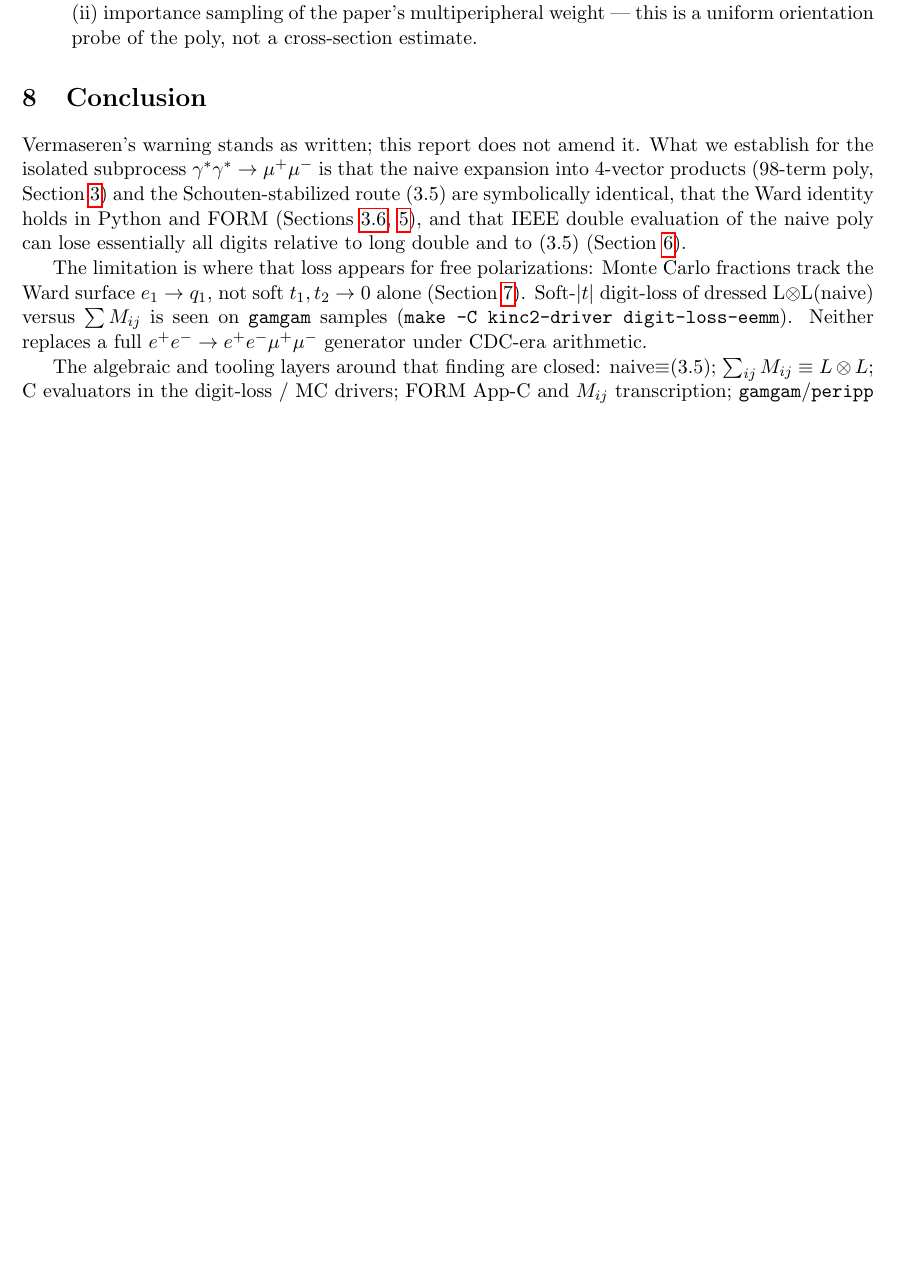
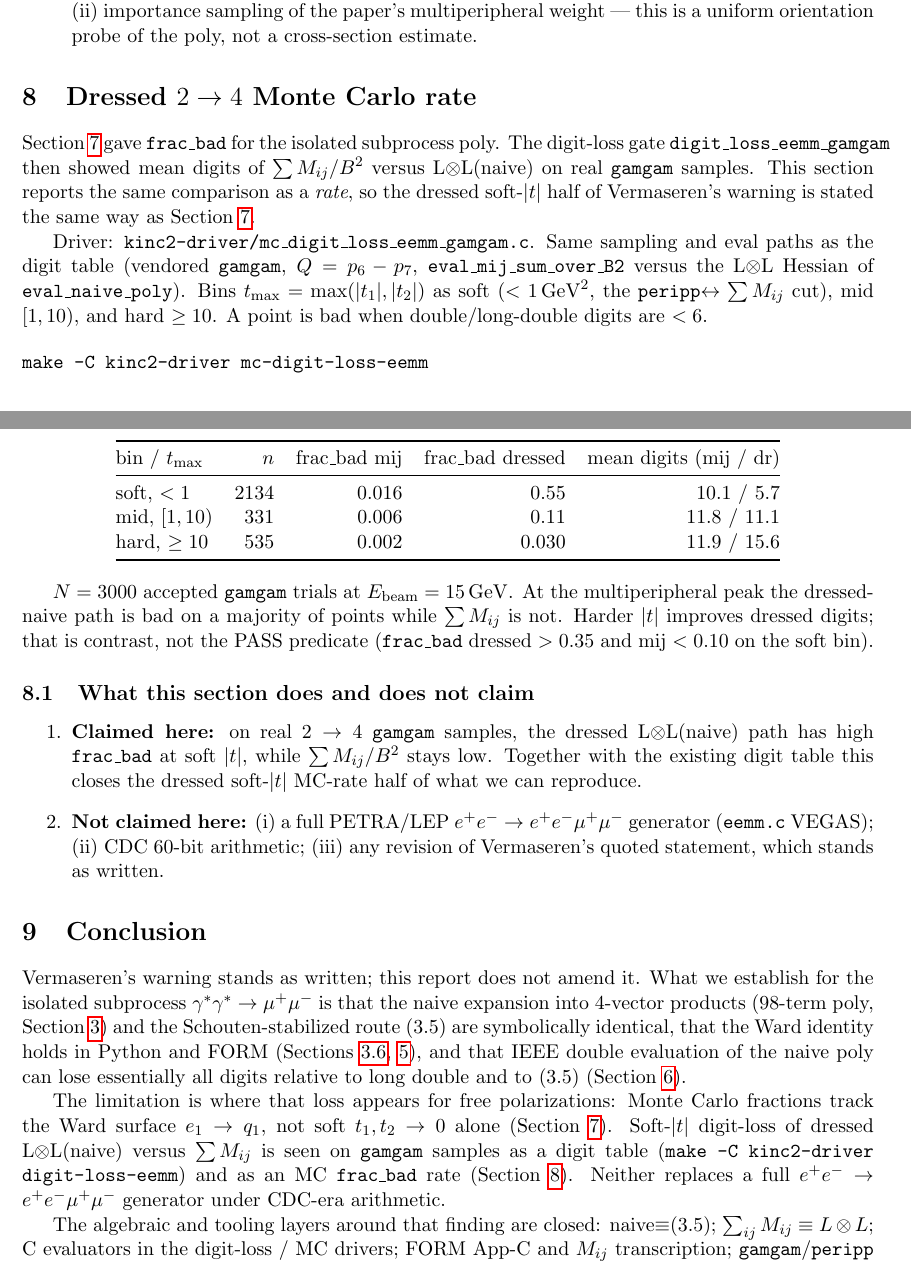
Before and after one commit to mkhellat/nikhef-form-lab, a LaTeX paper (06-mc-multiperipheral/report/mumu_cancellation.tex): part of page 11 of 19 before the commit and two parts of pages 11 and 12 of 19 after it, the two joined at a grey line, cut so that both start at the same text, the shorter picture padded with empty space. Compiled offline with pdfLaTeX.

Commit message:
06-mc-multiperipheral: report dressed gamgam MC frac_bad rate
The cancellation report already had a mean-digit gamgam table and a
Section 7 frac_bad scan of the free-pol subprocess poly. The dressed
soft-|t| half of Vermaseren's warning was therefore visible as digits
but not as an MC rate, which is how Section 7 states its finding.

Add a short Section 8 with the mc_digit_loss_eemm_gamgam soft/mid/hard
table (n, frac_bad mij/dressed, mean digits), pointing at the Makefile
gate. Abstract and conclusion mention the rate without amending
Vermaseren's quoted statement. Notes and the scripts inventory list
the new PASS line. Still not a full PETRA VEGAS + CDC-60-bit claim.

Verified: make -C 06-mc-multiperipheral/report pdf (pdflatex clean,
19 pages). Quote in the abstract unchanged. Numbers match the
mc-digit-loss-eemm run (n_soft=2134, frac_bad_mij=0.016,
frac_bad_dr=0.55).

```diff
--- a/06-mc-multiperipheral/report/mumu_cancellation.tex
+++ b/06-mc-multiperipheral/report/mumu_cancellation.tex
@@ -738,6 +739,62 @@ matching Section~\ref{sec:numerics} but now as a phase-space rate.
     estimate.
 \end{enumerate}
 
+\section{Dressed $2\to4$ Monte Carlo rate}
+\label{sec:mc-eemm}
+
+Section~\ref{sec:mc} gave \texttt{frac\_bad} for the isolated subprocess
+poly. The digit-loss gate \texttt{digit\_loss\_eemm\_gamgam} then showed
+mean digits of $\sum M_{ij}/B^2$ versus L$\otimes$L(naive) on real
+\texttt{gamgam} samples. This section reports the same comparison as a
+\emph{rate}, so the dressed soft-$|t|$ half of Vermaseren's warning is
+stated the same way as Section~\ref{sec:mc}.
+
+Driver: \texttt{kinc2-driver/mc\_digit\_loss\_eemm\_gamgam.c}. Same
+sampling and eval paths as the digit table (vendored \texttt{gamgam},
+$Q=p_6-p_7$, \texttt{eval\_mij\_sum\_over\_B2} versus the L$\otimes$L
+Hessian of \texttt{eval\_naive\_poly}). Bins
+$t_{\max}=\max(|t_1|,|t_2|)$ as soft ($<1\,\mathrm{GeV}^2$, the
+\texttt{peripp}$\leftrightarrow\sum M_{ij}$ cut), mid $[1,10)$, and
+hard $\ge 10$. A point is bad when double/long-double digits are $<6$.
+
+\begin{verbatim}
+make -C kinc2-driver mc-digit-loss-eemm
+\end{verbatim}
+
+\begin{center}
+\begin{tabular}{@{}lrrrr@{}}
+\toprule
+bin / $t_{\max}$ & $n$ & $\mathrm{frac\_bad}$ mij &
+  $\mathrm{frac\_bad}$ dressed & mean digits (mij / dr) \\
+\midrule
+soft, $<1$ & $2134$ & $0.016$ & $0.55$ & $10.1$ / $5.7$ \\
+mid, $[1,10)$ & $331$ & $0.006$ & $0.11$ & $11.8$ / $11.1$ \\
+hard, $\ge 10$ & $535$ & $0.002$ & $0.030$ & $11.9$ / $15.6$ \\
+\bottomrule
+\end{tabular}
+\end{center}
+
+$N=3000$ accepted \texttt{gamgam} trials at $E_{\mathrm{beam}}=15\,\mathrm{GeV}$.
+At the multiperipheral peak the dressed-naive path is bad on a majority
+of points while $\sum M_{ij}$ is not. Harder $|t|$ improves dressed
+digits; that is contrast, not the PASS predicate
+(\texttt{frac\_bad} dressed $>0.35$ and mij $<0.10$ on the soft bin).
+
+\subsection{What this section does and does not claim}
+\label{sec:mc-eemm-claims}
+
+\begin{enumerate}
+  \item \textbf{Claimed here:} on real $2\to4$ \texttt{gamgam} samples,
+    the dressed L$\otimes$L(naive) path has high \texttt{frac\_bad} at
+    soft $|t|$, while $\sum M_{ij}/B^2$ stays low. Together with the
+    existing digit table this closes the dressed soft-$|t|$ MC-rate
+    half of what we can reproduce.
+  \item \textbf{Not claimed here:} (i)~a full PETRA/LEP
+    $e^+e^-\to e^+e^-\mu^+\mu^-$ generator (\texttt{eemm.c} VEGAS);
+    (ii)~CDC 60-bit arithmetic; (iii)~any revision of Vermaseren's
+    quoted statement, which stands as written.
+\end{enumerate}
+
 \section{Conclusion}
 \label{sec:conclusion}
 
@@ -756,7 +813,9 @@ The limitation is where that loss appears for free polarizations:
 Monte Carlo fractions track the Ward surface $e_1\to q_1$, not soft
 $t_1,t_2\to0$ alone (Section~\ref{sec:mc}). Soft-$|t|$ digit-loss of
 dressed L$\otimes$L(naive) versus $\sum M_{ij}$ is seen on
-\texttt{gamgam} samples (\texttt{make -C kinc2-driver digit-loss-eemm}).
+\texttt{gamgam} samples as a digit table
+(\texttt{make -C kinc2-driver digit-loss-eemm}) and as an MC
+\texttt{frac\_bad} rate (Section~\ref{sec:mc-eemm}).
 Neither replaces a full $e^+e^-\to e^+e^-\mu^+\mu^-$ generator under
 CDC-era arithmetic.
 
```
Also changed, not shown: 06-mc-multiperipheral/notes/topic6-muon-pair-super-formulae.md (+6 -0 lines), 06-mc-multiperipheral/scripts/README-mumu.md, 06-mc-multiperipheral/report/mumu_cancellation.tex (5 more changed lines).
